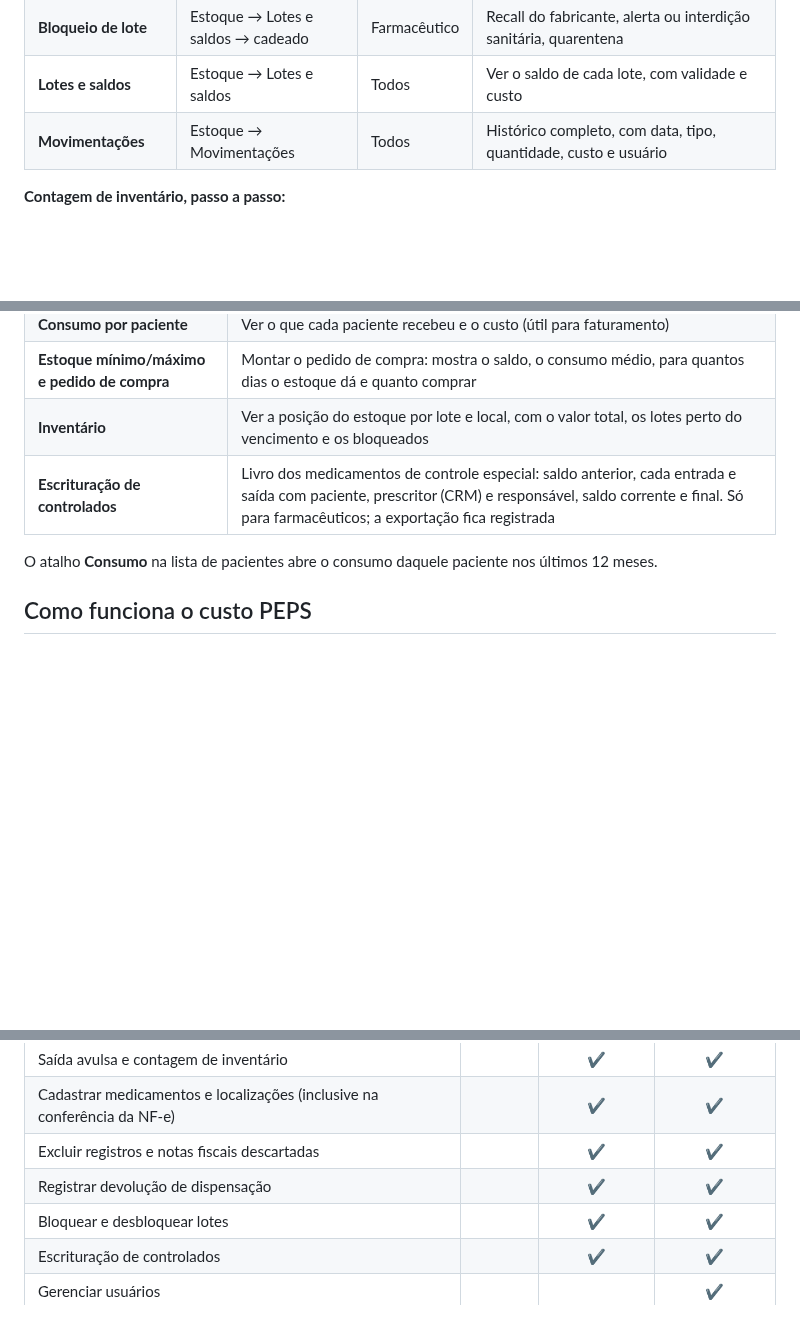
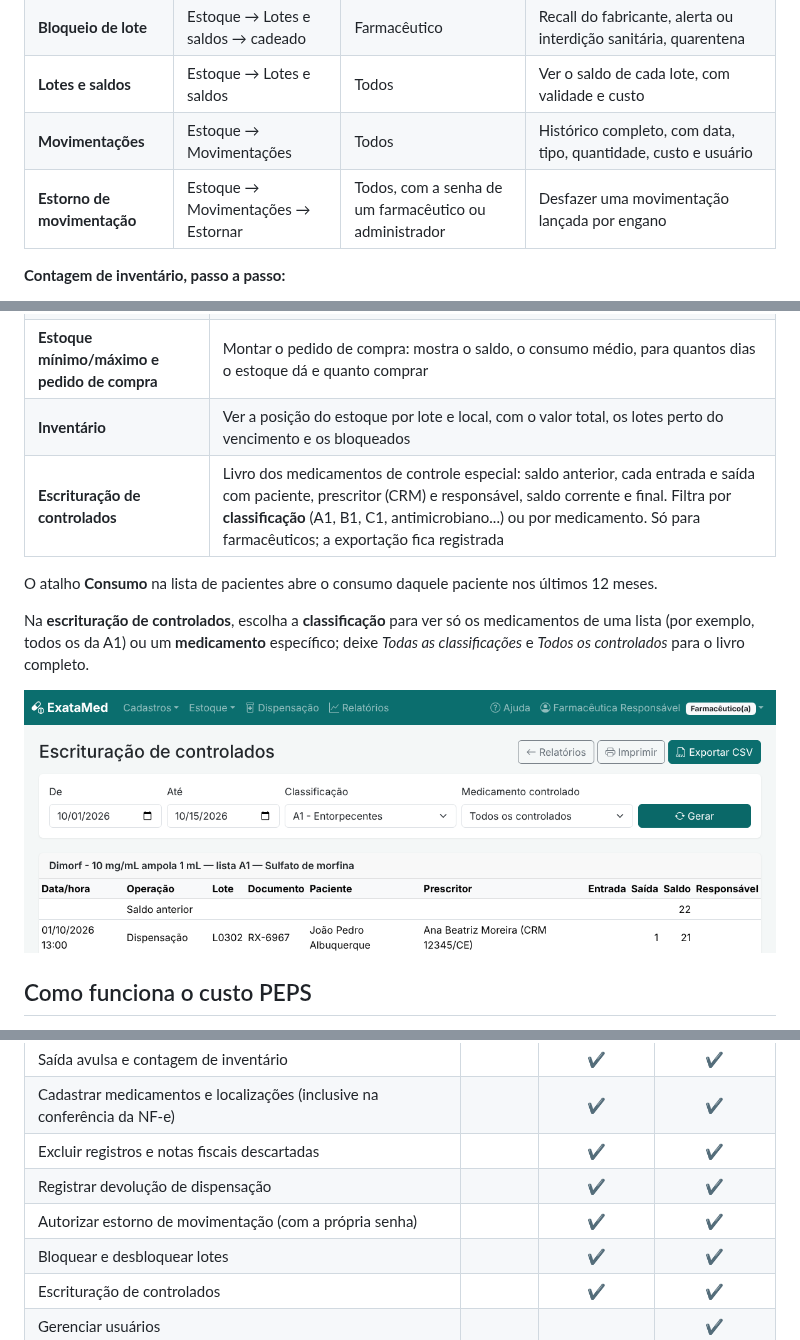
Before and after one commit to gladsonunifor14/exatamed, a Markdown page: docs/GUIA_DO_USUARIO.md, 3 parts joined by grey strips. Rendered like a GitHub page; pictures changed too: docs/img/livro_controlados_filtro.png (added); blank space fills up the shorter version.

```diff
--- a/docs/GUIA_DO_USUARIO.md
+++ b/docs/GUIA_DO_USUARIO.md
@@ -281,6 +281,7 @@ devolvido). Não é possível devolver mais do que foi dispensado.
 | **Bloqueio de lote** | Estoque → Lotes e saldos → cadeado | Farmacêutico | Recall do fabricante, alerta ou interdição sanitária, quarentena |
 | **Lotes e saldos** | Estoque → Lotes e saldos | Todos | Ver o saldo de cada lote, com validade e custo |
 | **Movimentações** | Estoque → Movimentações | Todos | Histórico completo, com data, tipo, quantidade, custo e usuário |
+| **Estorno de movimentação** | Estoque → Movimentações → Estornar | Todos, com a senha de um farmacêutico ou administrador | Desfazer uma movimentação lançada por engano |
 
 **Contagem de inventário, passo a passo:**
 
@@ -316,9 +347,15 @@ CSV**, que abre direto no Excel.
 | **Consumo por paciente** | Ver o que cada paciente recebeu e o custo (útil para faturamento) |
 | **Estoque mínimo/máximo e pedido de compra** | Montar o pedido de compra: mostra o saldo, o consumo médio, para quantos dias o estoque dá e quanto comprar |
 | **Inventário** | Ver a posição do estoque por lote e local, com o valor total, os lotes perto do vencimento e os bloqueados |
-| **Escrituração de controlados** | Livro dos medicamentos de controle especial: saldo anterior, cada entrada e saída com paciente, prescritor (CRM) e responsável, saldo corrente e final. Só para farmacêuticos; a exportação fica registrada |
+| **Escrituração de controlados** | Livro dos medicamentos de controle especial: saldo anterior, cada entrada e saída com paciente, prescritor (CRM) e responsável, saldo corrente e final. Filtra por **classificação** (A1, B1, C1, antimicrobiano...) ou por medicamento. Só para farmacêuticos; a exportação fica registrada |
 
 O atalho **Consumo** na lista de pacientes abre o consumo daquele paciente nos últimos 12 meses.
+
+Na **escrituração de controlados**, escolha a **classificação** para ver só os medicamentos de uma
+lista (por exemplo, todos os da A1) ou um **medicamento** específico; deixe *Todas as
+classificações* e *Todos os controlados* para o livro completo.
+
+![Filtro por classificação na escrituração de controlados](img/livro_controlados_filtro.png)
 
 ## Como funciona o custo PEPS
 
@@ -443,6 +480,7 @@ que seguem o procedimento do runbook de operação.
 | Cadastrar medicamentos e localizações (inclusive na conferência da NF-e) | | ✔ | ✔ |
 | Excluir registros e notas fiscais descartadas | | ✔ | ✔ |
 | Registrar devolução de dispensação | | ✔ | ✔ |
+| Autorizar estorno de movimentação (com a própria senha) | | ✔ | ✔ |
 | Bloquear e desbloquear lotes | | ✔ | ✔ |
 | Escrituração de controlados | | ✔ | ✔ |
 | Gerenciar usuários | | | ✔ |
```
Also changed, not shown: other parts of docs/GUIA_DO_USUARIO.md (+30 -0 lines), CHANGELOG.md (+5 -0 lines), README.md (+3 -1 lines), docs/img/estorno.png (added), 9 other files.
